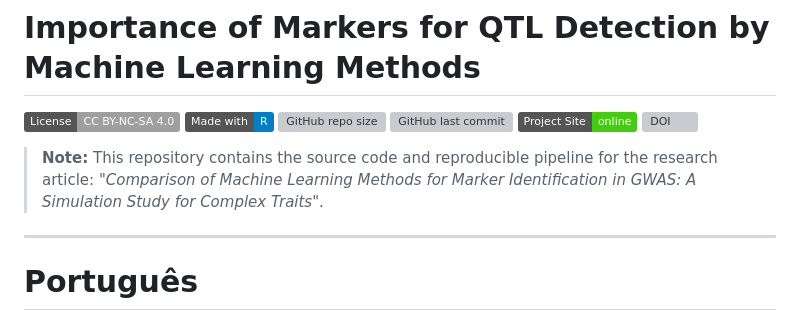
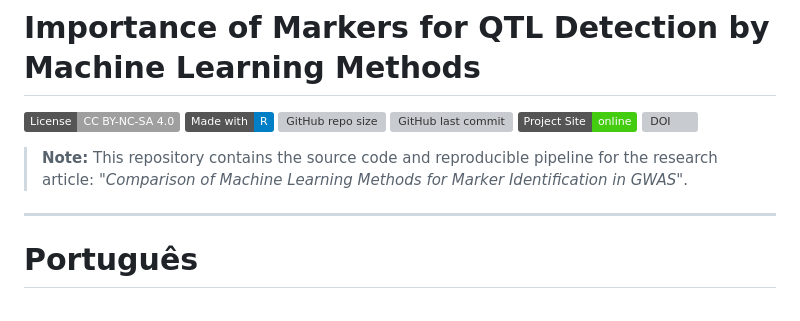
Before and after one commit to WevertonGomesCosta/Importance-of-markers-for-QTL-detection-by-machine-learning-methods, a Markdown page: README.md, the part around one of its changes. GitHub-like rendering; badges without logos; grey boxes are pictures that could not be loaded.

```diff
--- a/README.md
+++ b/README.md
@@ -9,5 +9,5 @@
 
-> **Note:** This repository contains the source code and reproducible pipeline for the research article: *"Comparison of Machine Learning Methods for Marker Identification in GWAS: A Simulation Study for Complex Traits"*.
+> **Note:** This repository contains the source code and reproducible pipeline for the research article: *"Comparison of Machine Learning Methods for Marker Identification in GWAS"*.
 
 ---
 
```
Also changed, not shown: other parts of README.md (+1 -1 lines).
